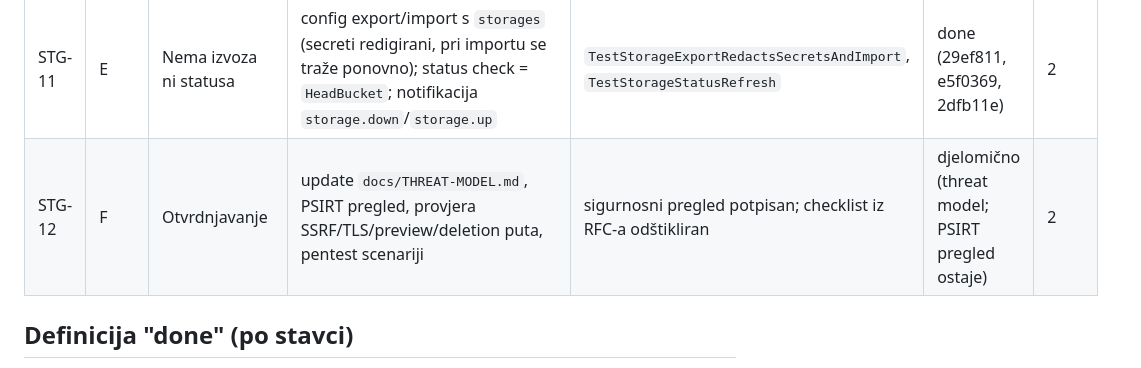
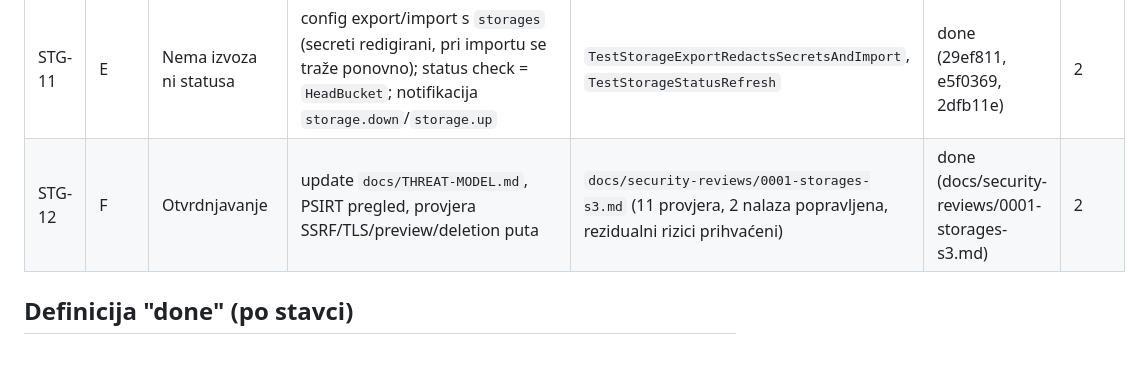
Before and after one commit to vedranius/wrm-pro-enterprise, a Markdown page: docs/ROADMAP-STORAGES.md, the part around the change. GitHub-like rendering.

```diff
--- a/docs/ROADMAP-STORAGES.md
+++ b/docs/ROADMAP-STORAGES.md
@@ -49,7 +49,7 @@ i `Refs #19` (public: `Refs #155`).
 | STG-09 | E | AI/MCP ne vidi storage | scopeovi `storage_read/write/delete`, alati `storage_list/read/write/delete`, AI read-deny lista (`.env`, `*.pem`), write samo uz scope i `allow_write`, delete uz scope + `allow_delete` + `confirm` | `TestStorageMCPTools`: read prolazi, write bez scopea odbijen, delete bez potvrde/dozvole odbijen, `.env` odbijen | done (c7f3f44) | 3 |
 | STG-10 | E | Nema dijeljenja | share link na prefiks: token hash, `can_write`/`can_delete`, expiry, read-only default; revoke pri brisanju storagea | `TestStorageShareToken`: token otvara samo svoj prefiks, istekli 410, revoke 401 | done (8ad5e42) | 3 |
 | STG-11 | E | Nema izvoza ni statusa | config export/import s `storages` (secreti redigirani, pri importu se traže ponovno); status check = `HeadBucket`; notifikacija `storage.down`/`storage.up` | `TestStorageExportRedactsSecretsAndImport`, `TestStorageStatusRefresh` | done (29ef811, e5f0369, 2dfb11e) | 2 |
-| STG-12 | F | Otvrdnjavanje | update `docs/THREAT-MODEL.md`, PSIRT pregled, provjera SSRF/TLS/preview/deletion puta, pentest scenariji | sigurnosni pregled potpisan; checklist iz RFC-a odštikliran | djelomično (threat model; PSIRT pregled ostaje) | 2 |
+| STG-12 | F | Otvrdnjavanje | update `docs/THREAT-MODEL.md`, PSIRT pregled, provjera SSRF/TLS/preview/deletion puta | `docs/security-reviews/0001-storages-s3.md` (11 provjera, 2 nalaza popravljena, rezidualni rizici prihvaćeni) | done (docs/security-reviews/0001-storages-s3.md) | 2 |
 
 ## Definicija "done" (po stavci)
 
```
Also changed, not shown: docs/security-reviews/0001-storages-s3.md (added, +60 -0 lines).
